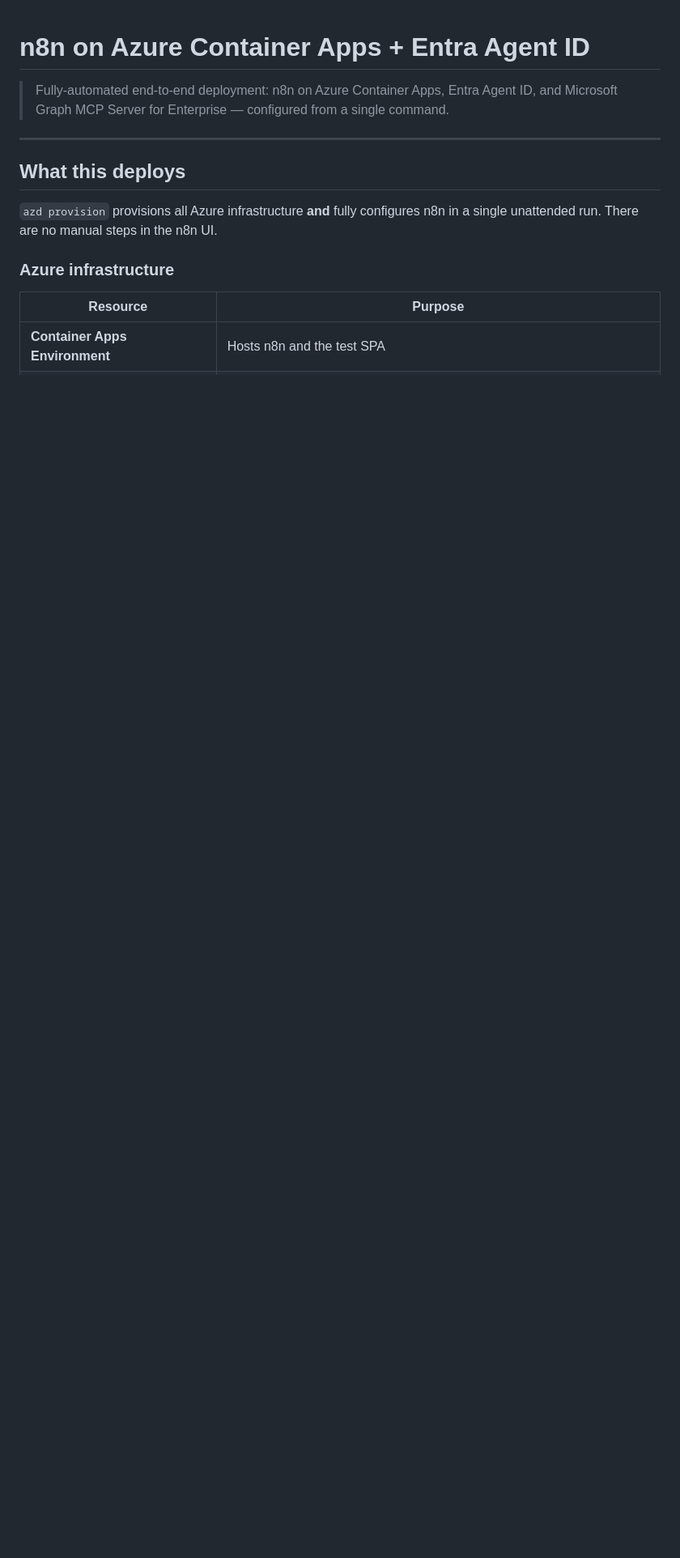
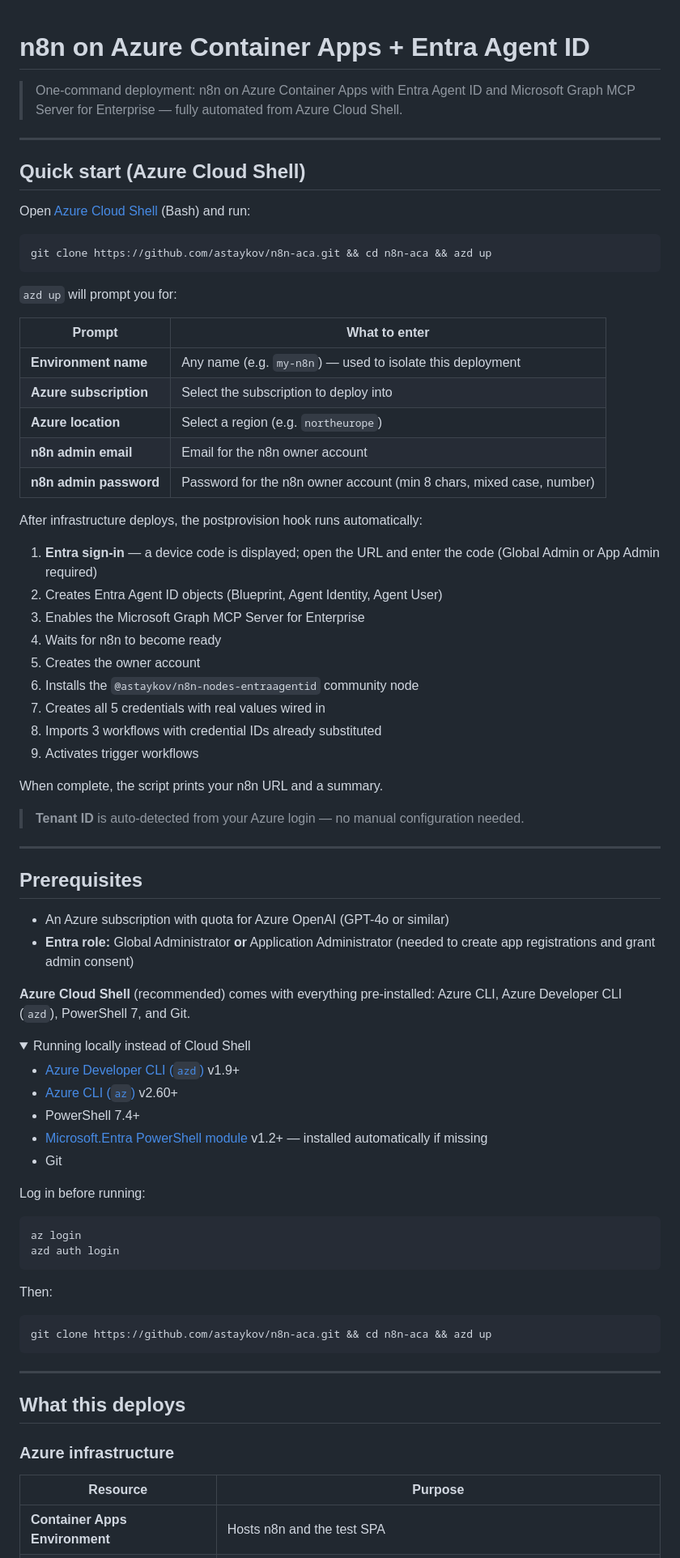
Before and after one commit to astaykov/n8n-aca, a Markdown page: README.md, the part around one of its changes. Shown at 81% size. Drawn GitHub-style; folded sections open; blank space fills up the shorter version.

````diff
--- a/README.md
+++ b/README.md
@@ -1,12 +1,79 @@
 # n8n on Azure Container Apps + Entra Agent ID
 
-> Fully-automated end-to-end deployment: n8n on Azure Container Apps, Entra Agent ID, and Microsoft Graph MCP Server for Enterprise — configured from a single command.
+> One-command deployment: n8n on Azure Container Apps with Entra Agent ID and Microsoft Graph MCP Server for Enterprise — fully automated from Azure Cloud Shell.
+
+---
+
+## Quick start (Azure Cloud Shell)
+
+Open [Azure Cloud Shell](https://shell.azure.com) (Bash) and run:
+
+```bash
+git clone https://github.com/astaykov/n8n-aca.git && cd n8n-aca && azd up
+```
+
+`azd up` will prompt you for:
+
+| Prompt | What to enter |
+|--------|--------------|
+| **Environment name** | Any name (e.g. `my-n8n`) — used to isolate this deployment |
+| **Azure subscription** | Select the subscription to deploy into |
+| **Azure location** | Select a region (e.g. `northeurope`) |
+| **n8n admin email** | Email for the n8n owner account |
+| **n8n admin password** | Password for the n8n owner account (min 8 chars, mixed case, number) |
+
+After infrastructure deploys, the postprovision hook runs automatically:
+
+1. **Entra sign-in** — a device code is displayed; open the URL and enter the code (Global Admin or App Admin required)
+2. Creates Entra Agent ID objects (Blueprint, Agent Identity, Agent User)
+3. Enables the Microsoft Graph MCP Server for Enterprise
+4. Waits for n8n to become ready
+5. Creates the owner account
+6. Installs the `@astaykov/n8n-nodes-entraagentid` community node
+7. Creates all 5 credentials with real values wired in
+8. Imports 3 workflows with credential IDs already substituted
+9. Activates trigger workflows
+
+When complete, the script prints your n8n URL and a summary.
+
+> **Tenant ID** is auto-detected from your Azure login — no manual configuration needed.
+
+---
+
+## Prerequisites
+
+- An Azure subscription with quota for Azure OpenAI (GPT-4o or similar)
+- **Entra role:** Global Administrator **or** Application Administrator (needed to create app registrations and grant admin consent)
+
+**Azure Cloud Shell** (recommended) comes with everything pre-installed: Azure CLI, Azure Developer CLI (`azd`), PowerShell 7, and Git.
+
+<details>
+<summary>Running locally instead of Cloud Shell</summary>
+
+- [Azure Developer CLI (`azd`)](https://learn.microsoft.com/azure/developer/azure-developer-cli/install-azd) v1.9+
+- [Azure CLI (`az`)](https://learn.microsoft.com/cli/azure/install-azure-cli) v2.60+
+- PowerShell 7.4+
+- [Microsoft.Entra PowerShell module](https://learn.microsoft.com/powershell/entra-powershell/) v1.2+ — installed automatically if missing
+- Git
+
+Log in before running:
+
+```bash
+az login
+azd auth login
+```
+
+Then:
+
+```bash
+git clone https://github.com/astaykov/n8n-aca.git && cd n8n-aca && azd up
+```
+
+</details>
 
 ---
 
 ## What this deploys
-
-`azd provision` provisions all Azure infrastructure **and** fully configures n8n in a single unattended run. There are no manual steps in the n8n UI.
 
 ### Azure infrastructure
 
````
Also changed, not shown: other parts of README.md (+18 -84 lines).
